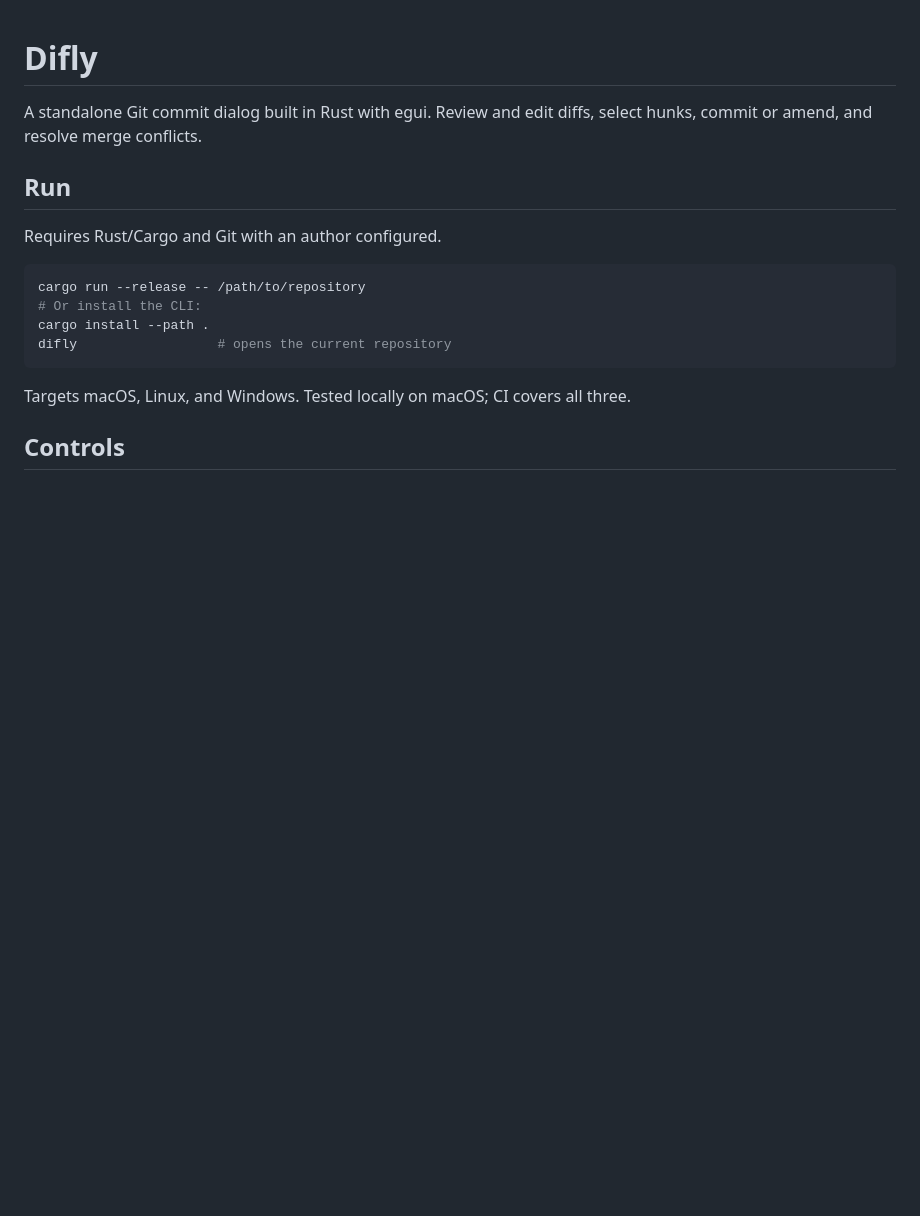
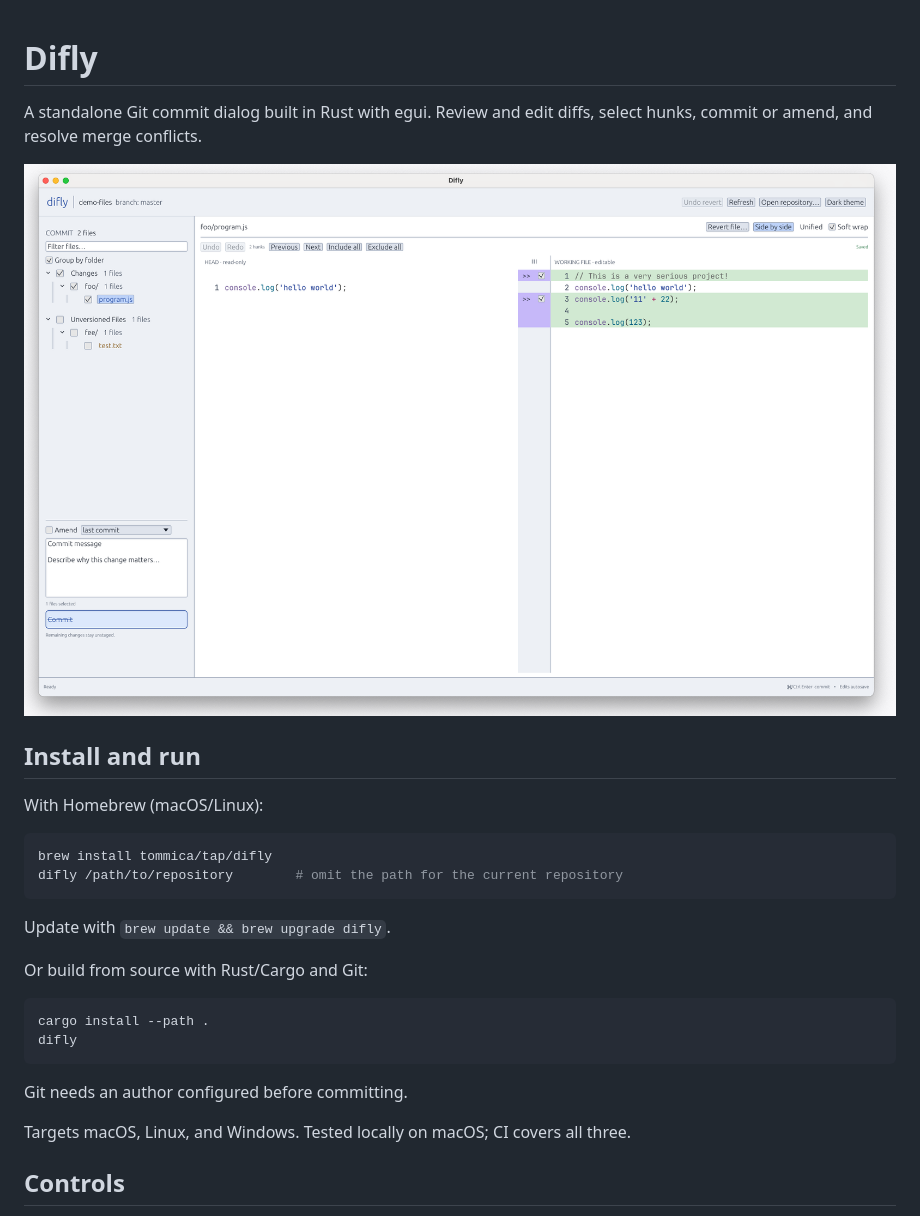
Before and after one commit to tommica/difly, a Markdown page: README.md, the part around the change. GitHub-like rendering; pictures changed too: docs/images/difly.png (added); blank space fills up the shorter version.

Commit message:
Update readme and improve the memory usage

````diff
--- a/README.md
+++ b/README.md
@@ -2,16 +2,27 @@
 
 A standalone Git commit dialog built in Rust with egui. Review and edit diffs, select hunks, commit or amend, and resolve merge conflicts.
 
-## Run
+![Difly showing an editable side-by-side Git diff](docs/images/difly.png)
 
-Requires Rust/Cargo and Git with an author configured.
+## Install and run
+
+With Homebrew (macOS/Linux):
 
 ```sh
-cargo run --release -- /path/to/repository
-# Or install the CLI:
+brew install tommica/tap/difly
+difly /path/to/repository        # omit the path for the current repository
+```
+
+Update with `brew update && brew upgrade difly`.
+
+Or build from source with Rust/Cargo and Git:
+
+```sh
 cargo install --path .
-difly                  # opens the current repository
+difly
 ```
+
+Git needs an author configured before committing.
 
 Targets macOS, Linux, and Windows. Tested locally on macOS; CI covers all three.
 
````
Also changed, not shown: 2 other files.
